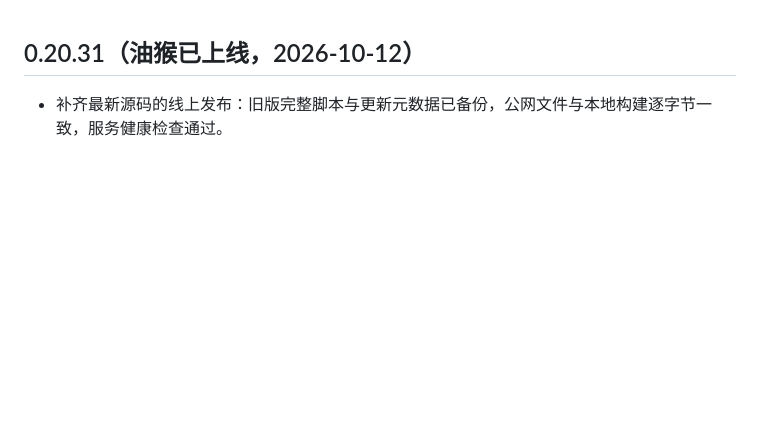
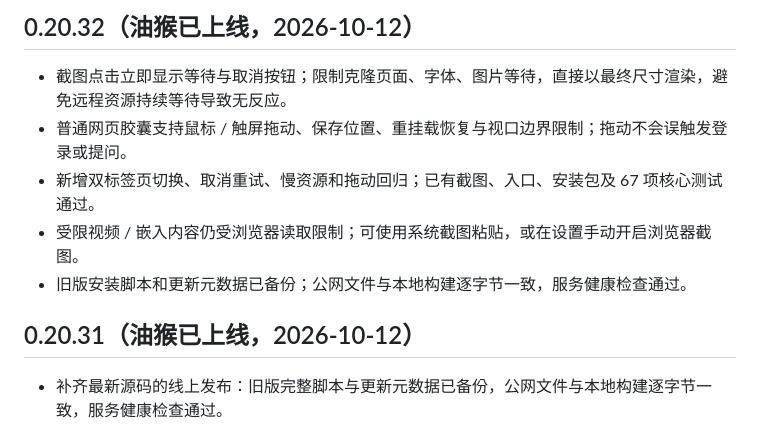
Before and after one commit to FILAgiao/zhiyun-subtitles, a Markdown page: CHANGELOG.md, the part around the change. GitHub-like rendering; blank space fills up the shorter version.

```diff
--- a/CHANGELOG.md
+++ b/CHANGELOG.md
@@ -1,3 +1,11 @@
+## 0.20.32（油猴已上线，2026-10-12）
+
+- 截图点击立即显示等待与取消按钮；限制克隆页面、字体、图片等待，直接以最终尺寸渲染，避免远程资源持续等待导致无反应。
+- 普通网页胶囊支持鼠标 / 触屏拖动、保存位置、重挂载恢复与视口边界限制；拖动不会误触发登录或提问。
+- 新增双标签页切换、取消重试、慢资源和拖动回归；已有截图、入口、安装包及 67 项核心测试通过。
+- 受限视频 / 嵌入内容仍受浏览器读取限制；可使用系统截图粘贴，或在设置手动开启浏览器截图。
+- 旧版安装脚本和更新元数据已备份；公网文件与本地构建逐字节一致，服务健康检查通过。
+
 ## 0.20.31（油猴已上线，2026-10-12）
 
 - 补齐最新源码的线上发布：旧版完整脚本与更新元数据已备份，公网文件与本地构建逐字节一致，服务健康检查通过。
```
Also changed, not shown: README.md (+8 -0 lines).
